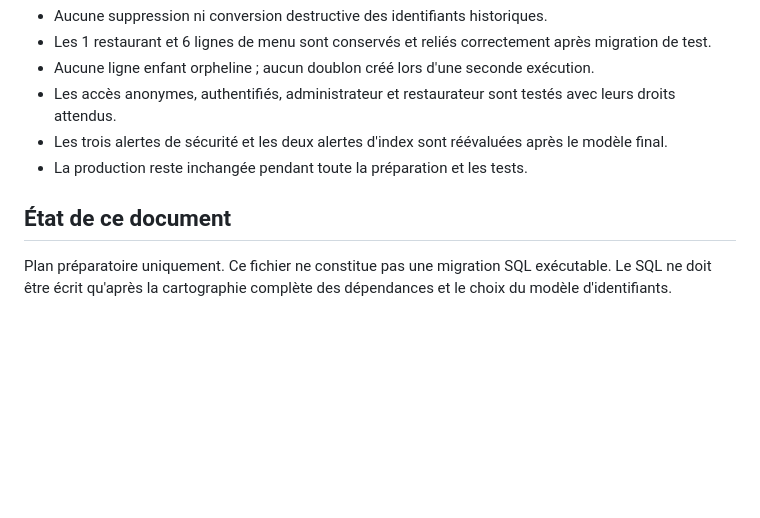
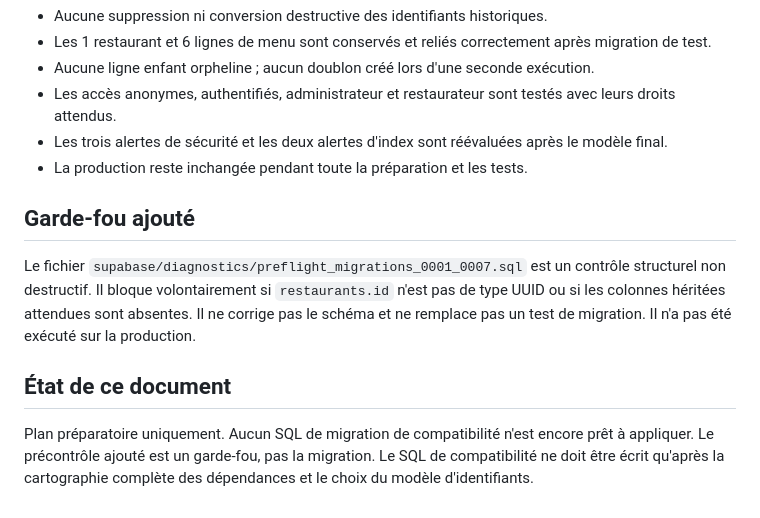
Before and after one commit to aydiarra-star/dekk-food, a Markdown page: docs/PLAN_COMPATIBILITE_SUPABASE.md, the part around the change. Drawn GitHub-style; blank space fills up the shorter version.

Commit message:
docs: relier le plan au garde-fou de compatibilité

```diff
--- a/docs/PLAN_COMPATIBILITE_SUPABASE.md
+++ b/docs/PLAN_COMPATIBILITE_SUPABASE.md
@@ -45,6 +45,10 @@ La voie prudente à étudier est de **conserver les clés entières et les ligne
 - Les trois alertes de sécurité et les deux alertes d'index sont réévaluées après le modèle final.
 - La production reste inchangée pendant toute la préparation et les tests.
 
+## Garde-fou ajouté
+
+Le fichier `supabase/diagnostics/preflight_migrations_0001_0007.sql` est un contrôle structurel non destructif. Il bloque volontairement si `restaurants.id` n'est pas de type UUID ou si les colonnes héritées attendues sont absentes. Il ne corrige pas le schéma et ne remplace pas un test de migration. Il n'a pas été exécuté sur la production.
+
 ## État de ce document
 
-Plan préparatoire uniquement. Ce fichier ne constitue pas une migration SQL exécutable. Le SQL ne doit être écrit qu'après la cartographie complète des dépendances et le choix du modèle d'identifiants.
+Plan préparatoire uniquement. Aucun SQL de migration de compatibilité n'est encore prêt à appliquer. Le précontrôle ajouté est un garde-fou, pas la migration. Le SQL de compatibilité ne doit être écrit qu'après la cartographie complète des dépendances et le choix du modèle d'identifiants.
```
